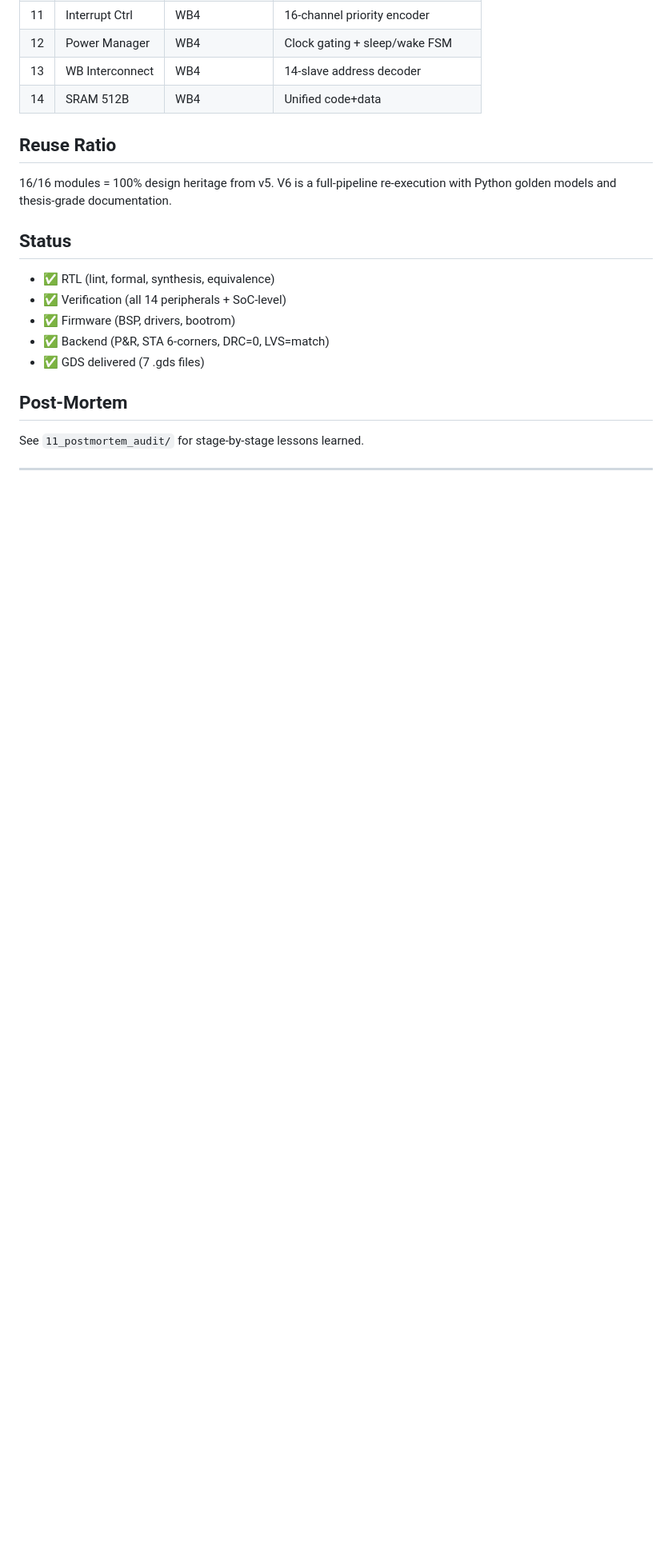
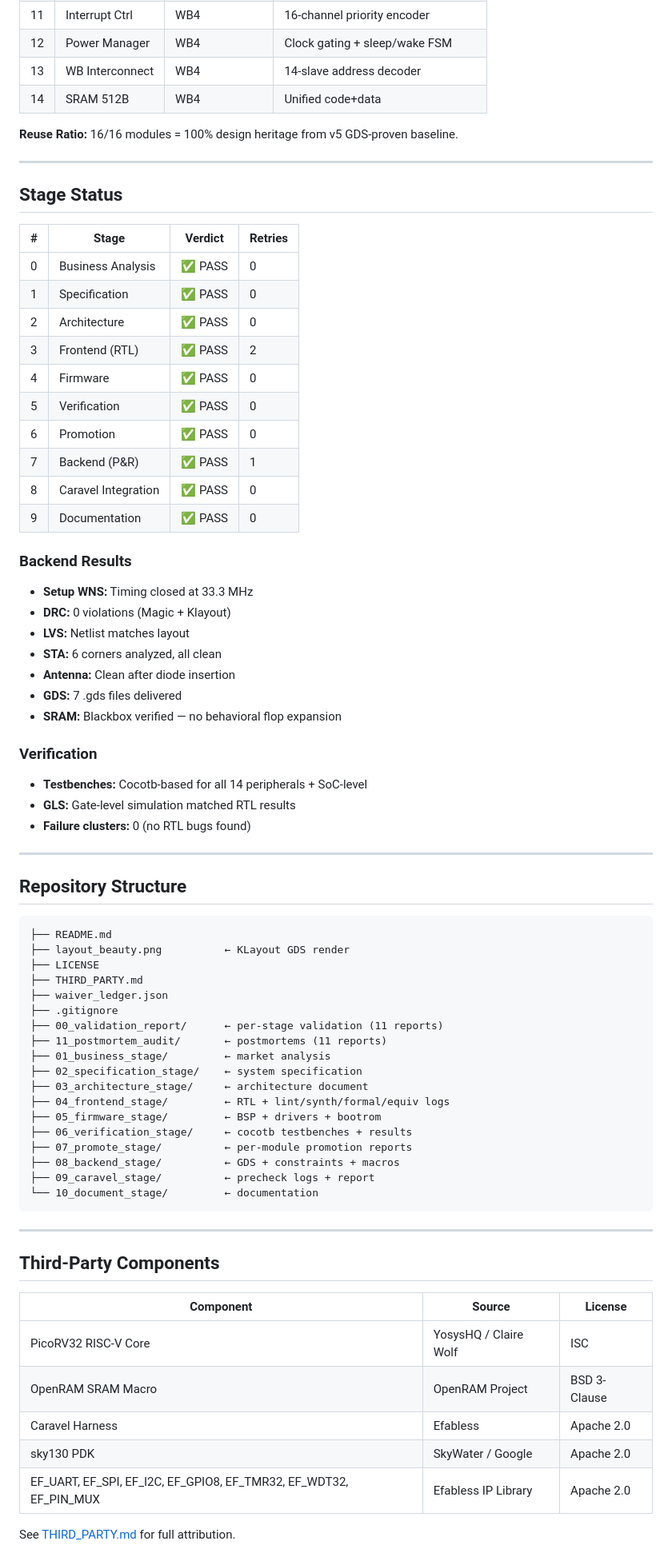
Before and after one commit to cronux98/PRJ-002-trash-robot-soc, a Markdown page: README.md, the part around one of its changes. Shown at 80% size. Drawn GitHub-style; blank space fills up the shorter version.

````diff
--- a/README.md
+++ b/README.md
@@ -36,17 +44,75 @@ Single-chip ASIC controller for a motorized wheelie bin rover targeting GCC resi
 | 13 | WB Interconnect | WB4 | 14-slave address decoder |
 | 14 | SRAM 512B | WB4 | Unified code+data |
 
-## Reuse Ratio
-16/16 modules = 100% design heritage from v5. V6 is a full-pipeline re-execution with Python golden models and thesis-grade documentation.
-
-## Status
-- ✅ RTL (lint, formal, synthesis, equivalence)
-- ✅ Verification (all 14 peripherals + SoC-level)
-- ✅ Firmware (BSP, drivers, bootrom)
-- ✅ Backend (P&R, STA 6-corners, DRC=0, LVS=match)
-- ✅ GDS delivered (7 .gds files)
-
-## Post-Mortem
-See `11_postmortem_audit/` for stage-by-stage lessons learned.
+**Reuse Ratio:** 16/16 modules = 100% design heritage from v5 GDS-proven baseline.
 
 ---
+
+## Stage Status
+
+| # | Stage | Verdict | Retries |
+|---|-------|---------|---------|
+| 0 | Business Analysis | ✅ PASS | 0 |
+| 1 | Specification | ✅ PASS | 0 |
+| 2 | Architecture | ✅ PASS | 0 |
+| 3 | Frontend (RTL) | ✅ PASS | 2 |
+| 4 | Firmware | ✅ PASS | 0 |
+| 5 | Verification | ✅ PASS | 0 |
+| 6 | Promotion | ✅ PASS | 0 |
+| 7 | Backend (P&R) | ✅ PASS | 1 |
+| 8 | Caravel Integration | ✅ PASS | 0 |
+| 9 | Documentation | ✅ PASS | 0 |
+
+### Backend Results
+- **Setup WNS:** Timing closed at 33.3 MHz
+- **DRC:** 0 violations (Magic + Klayout)
+- **LVS:** Netlist matches layout
+- **STA:** 6 corners analyzed, all clean
+- **Antenna:** Clean after diode insertion
+- **GDS:** 7 .gds files delivered
+- **SRAM:** Blackbox verified — no behavioral flop expansion
+
+### Verification
+- **Testbenches:** Cocotb-based for all 14 peripherals + SoC-level
+- **GLS:** Gate-level simulation matched RTL results
+- **Failure clusters:** 0 (no RTL bugs found)
+
+---
+
+## Repository Structure
+
+```
+├── README.md
+├── layout_beauty.png          ← KLayout GDS render
+├── LICENSE
+├── THIRD_PARTY.md
+├── waiver_ledger.json
+├── .gitignore
+├── 00_validation_report/      ← per-stage validation (11 reports)
+├── 11_postmortem_audit/       ← postmortems (11 reports)
+├── 01_business_stage/         ← market analysis
+├── 02_specification_stage/    ← system specification
+├── 03_architecture_stage/     ← architecture document
+├── 04_frontend_stage/         ← RTL + lint/synth/formal/equiv logs
+├── 05_firmware_stage/         ← BSP + drivers + bootrom
+├── 06_verification_stage/     ← cocotb testbenches + results
+├── 07_promote_stage/          ← per-module promotion reports
+├── 08_backend_stage/          ← GDS + constraints + macros
+├── 09_caravel_stage/          ← precheck logs + report
+└── 10_document_stage/         ← documentation
+```
+
+---
+
+## Third-Party Components
+
+| Component | Source | License |
+|-----------|--------|---------|
+| PicoRV32 RISC-V Core | YosysHQ / Claire Wolf | ISC |
+| OpenRAM SRAM Macro | OpenRAM Project | BSD 3-Clause |
+| Caravel Harness | Efabless | Apache 2.0 |
+| sky130 PDK | SkyWater / Google | Apache 2.0 |
+| EF_UART, EF_SPI, EF_I2C, EF_GPIO8, EF_TMR32, EF_WDT32, EF_PIN_MUX | Efabless IP Library | Apache 2.0 |
+
+See [THIRD_PARTY.md](THIRD_PARTY.md) for full attribution.
+
````
Also changed, not shown: other parts of README.md (+35 -18 lines), THIRD_PARTY.md (added, +84 -0 lines), layout_beauty.png (added), 2 other files.
